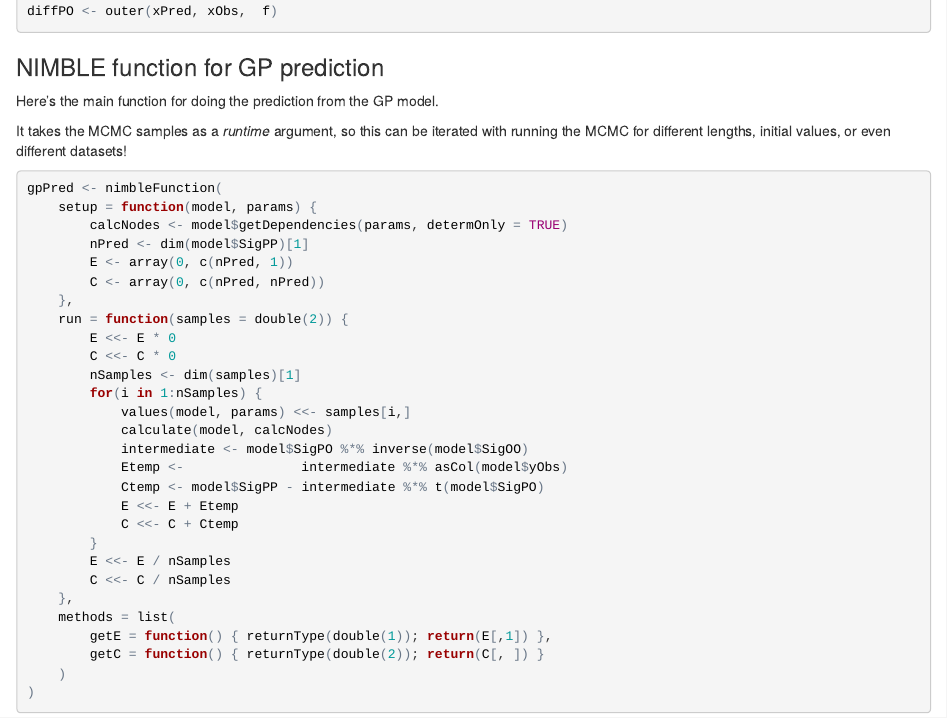
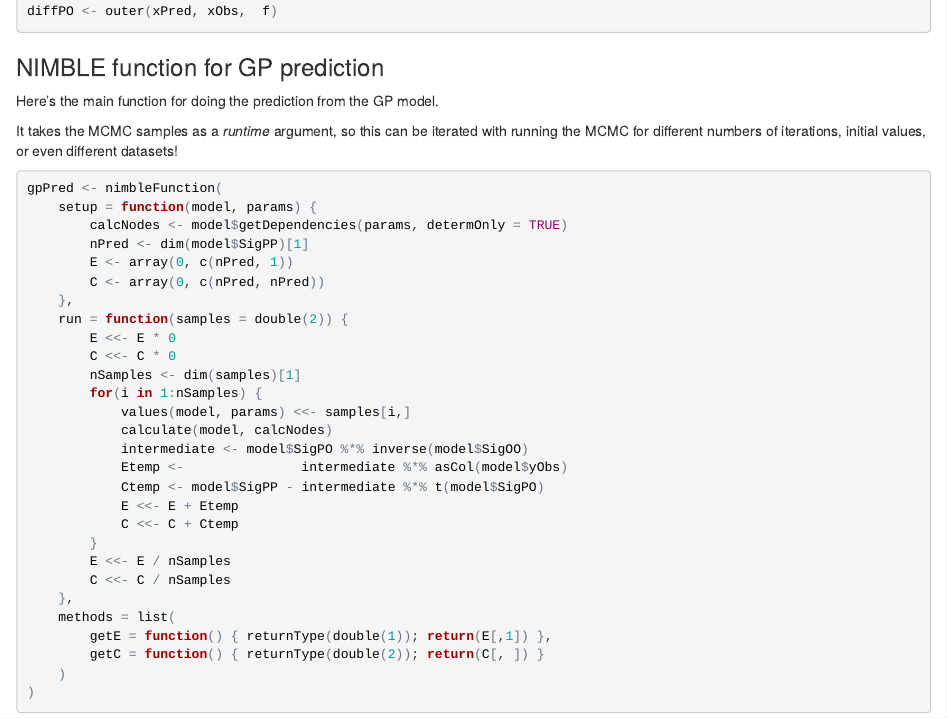
Before and after one commit to danielturek/gpPrediction, an R Markdown document (gpPred.Rmd): the page in a window 1100 px wide, from 330 px down. The pictures show the output file gpPred.html that the author committed with the source, opened offline.

Commit message:
Rmarkdown

````diff
--- a/gpPred.Rmd
+++ b/gpPred.Rmd
@@ -30,7 +30,7 @@
 
 Here's the main function for doing the prediction from the GP model.
 
-It takes the MCMC samples as a *runtime* argument, so this can be iterated with running the MCMC for different lengths, initial values, or even different datasets!
+It takes the MCMC samples as a *runtime* argument, so this can be iterated with running the MCMC for different numbers of iterations, initial values, or even different datasets!
 
 ```{r, warning=FALSE}
 gpPred <- nimbleFunction(
````
Also changed, not shown: gpPred.R (+1 -1 lines), gpPred.html.
